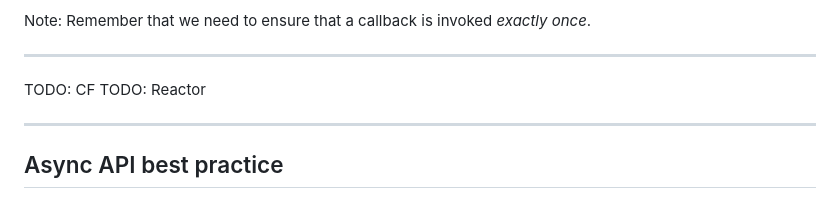
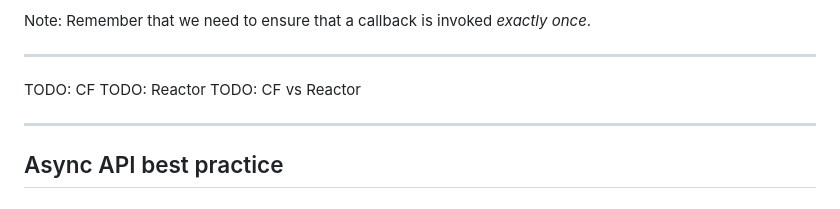
Before and after one commit to PeteGillin/pete-docs, a Markdown page: slides/async/slides.md, the part around the change. GitHub-like rendering.

Commit message:
Add CF vs Reactor TODO

```diff
--- a/slides/async/slides.md
+++ b/slides/async/slides.md
@@ -762,6 +762,7 @@ Note: Remember that we need to ensure that a callback is invoked _exactly once_.
 
 TODO: CF
 TODO: Reactor
+TODO: CF vs Reactor
 
 ---
 
```
